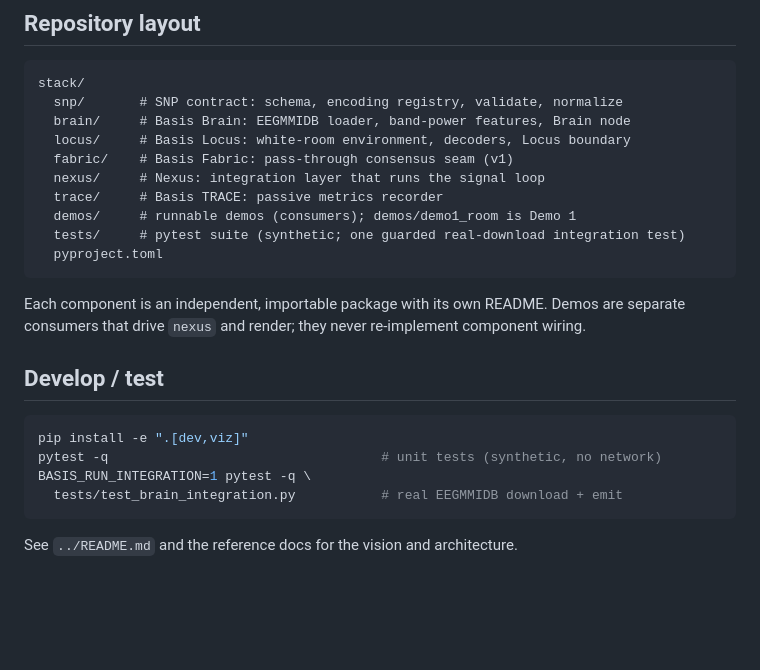
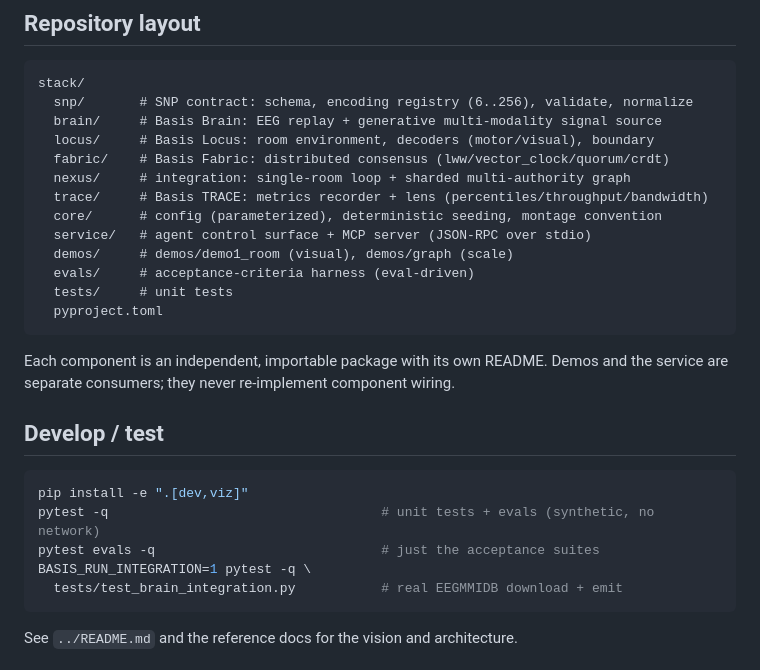
Before and after one commit to morotioyeyemi/humanbasis, a Markdown page: stack/README.md, the part around one of its changes. GitHub-like rendering; blank space fills up the shorter version.

````diff
--- a/stack/README.md
+++ b/stack/README.md
@@ -66,26 +91,29 @@ package; `viz` adds matplotlib/pillow/imageio-ffmpeg for the demo renderer.
 
 ```
 stack/
-  snp/       # SNP contract: schema, encoding registry, validate, normalize
-  brain/     # Basis Brain: EEGMMIDB loader, band-power features, Brain node
-  locus/     # Basis Locus: white-room environment, decoders, Locus boundary
-  fabric/    # Basis Fabric: pass-through consensus seam (v1)
-  nexus/     # Nexus: integration layer that runs the signal loop
-  trace/     # Basis TRACE: passive metrics recorder
-  demos/     # runnable demos (consumers); demos/demo1_room is Demo 1
-  tests/     # pytest suite (synthetic; one guarded real-download integration test)
+  snp/       # SNP contract: schema, encoding registry (6..256), validate, normalize
+  brain/     # Basis Brain: EEG replay + generative multi-modality signal source
+  locus/     # Basis Locus: room environment, decoders (motor/visual), boundary
+  fabric/    # Basis Fabric: distributed consensus (lww/vector_clock/quorum/crdt)
+  nexus/     # integration: single-room loop + sharded multi-authority graph
+  trace/     # Basis TRACE: metrics recorder + lens (percentiles/throughput/bandwidth)
+  core/      # config (parameterized), deterministic seeding, montage convention
+  service/   # agent control surface + MCP server (JSON-RPC over stdio)
+  demos/     # demos/demo1_room (visual), demos/graph (scale)
+  evals/     # acceptance-criteria harness (eval-driven)
+  tests/     # unit tests
   pyproject.toml
 ```
 
 Each component is an independent, importable package with its own README. Demos
-are separate consumers that drive `nexus` and render; they never re-implement
-component wiring.
+and the service are separate consumers; they never re-implement component wiring.
 
 ## Develop / test
 
 ```bash
 pip install -e ".[dev,viz]"
-pytest -q                                   # unit tests (synthetic, no network)
+pytest -q                                   # unit tests + evals (synthetic, no network)
+pytest evals -q                             # just the acceptance suites
 BASIS_RUN_INTEGRATION=1 pytest -q \
   tests/test_brain_integration.py           # real EEGMMIDB download + emit
 ```
````
Also changed, not shown: other parts of stack/README.md (+46 -21 lines).
